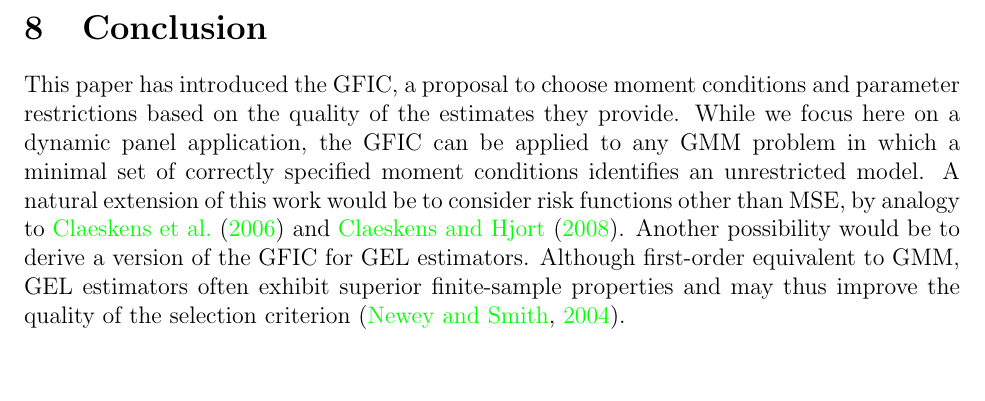
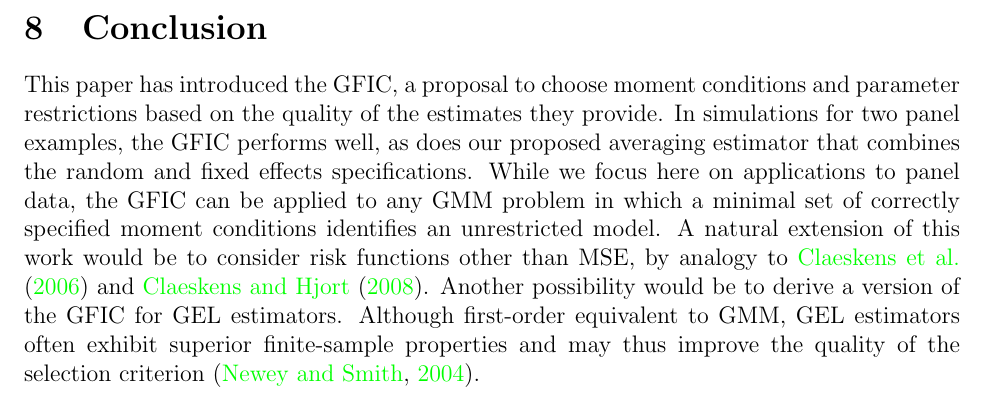
Before and after one commit to fditraglia/gfic, a LaTeX paper (main.tex, which reads conclusion.tex): part of page 29 of 33, cut so that both start at the same text, the shorter picture padded with empty space. Compiled offline with pdfLaTeX.

Commit message:
adjust conclusion

```diff
--- a/conclusion.tex
+++ b/conclusion.tex
@@ -3,7 +3,8 @@
 \section{Conclusion}
 \label{sec:conclude}
 This paper has introduced the GFIC, a proposal to choose moment conditions and parameter restrictions based on the quality of the estimates they provide.
-While we focus here on a dynamic panel application, the GFIC can be applied to any GMM problem in which a minimal set of correctly specified moment conditions identifies an unrestricted model.
+In simulations for two panel examples, the GFIC performs well, as does our proposed averaging estimator that combines the random and fixed effects specifications.
+While we focus here on applications to panel data, the GFIC can be applied to any GMM problem in which a minimal set of correctly specified moment conditions identifies an unrestricted model.
 A natural extension of this work would be to consider risk functions other than MSE, by analogy to \cite{ClaeskensCroux2006} and \cite{ClaeskensHjort2008}.
 Another possibility would be to derive a version of the GFIC for GEL estimators.
 Although first-order equivalent to GMM, GEL estimators often exhibit superior finite-sample properties and may thus improve the quality of the selection criterion \citep{NeweySmith}.
```
Also changed, not shown: main.pdf.
